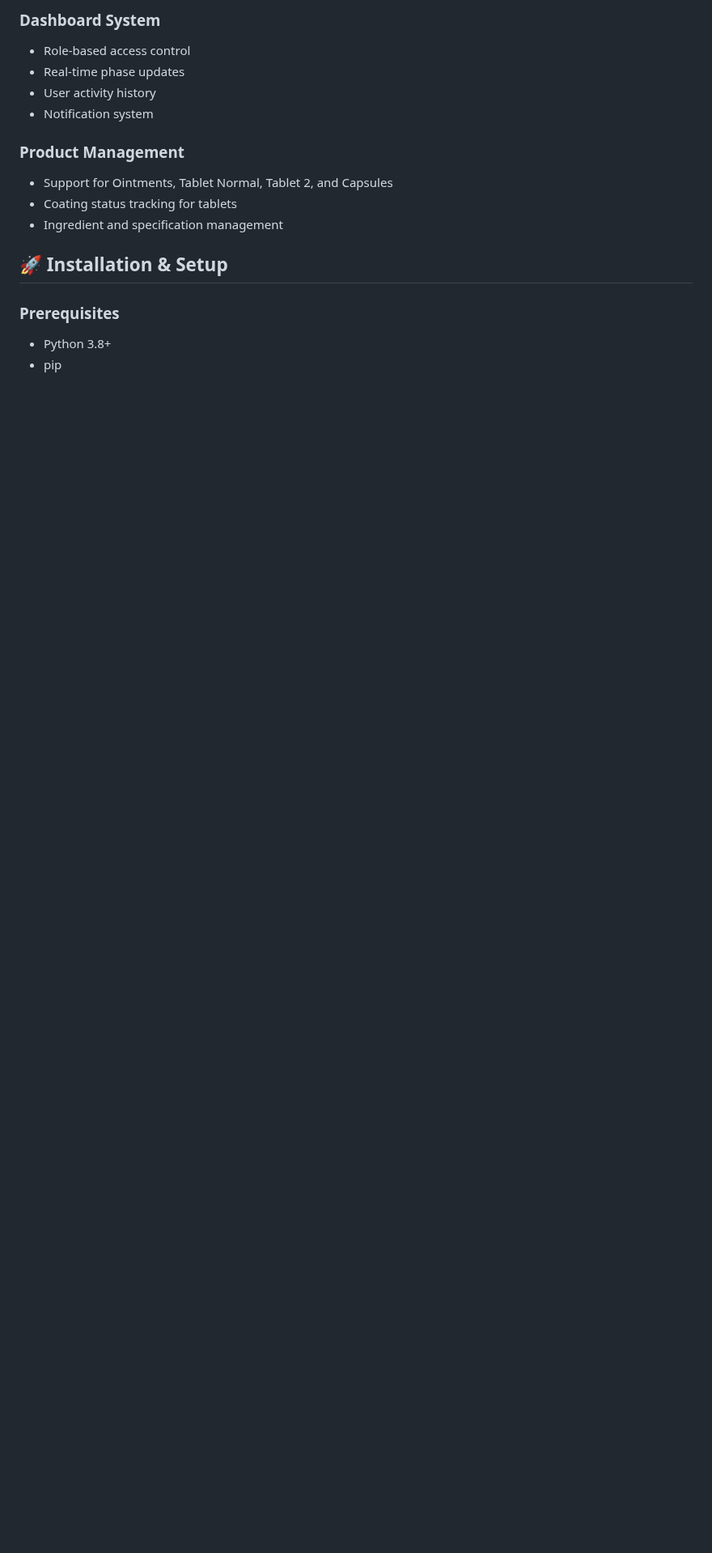
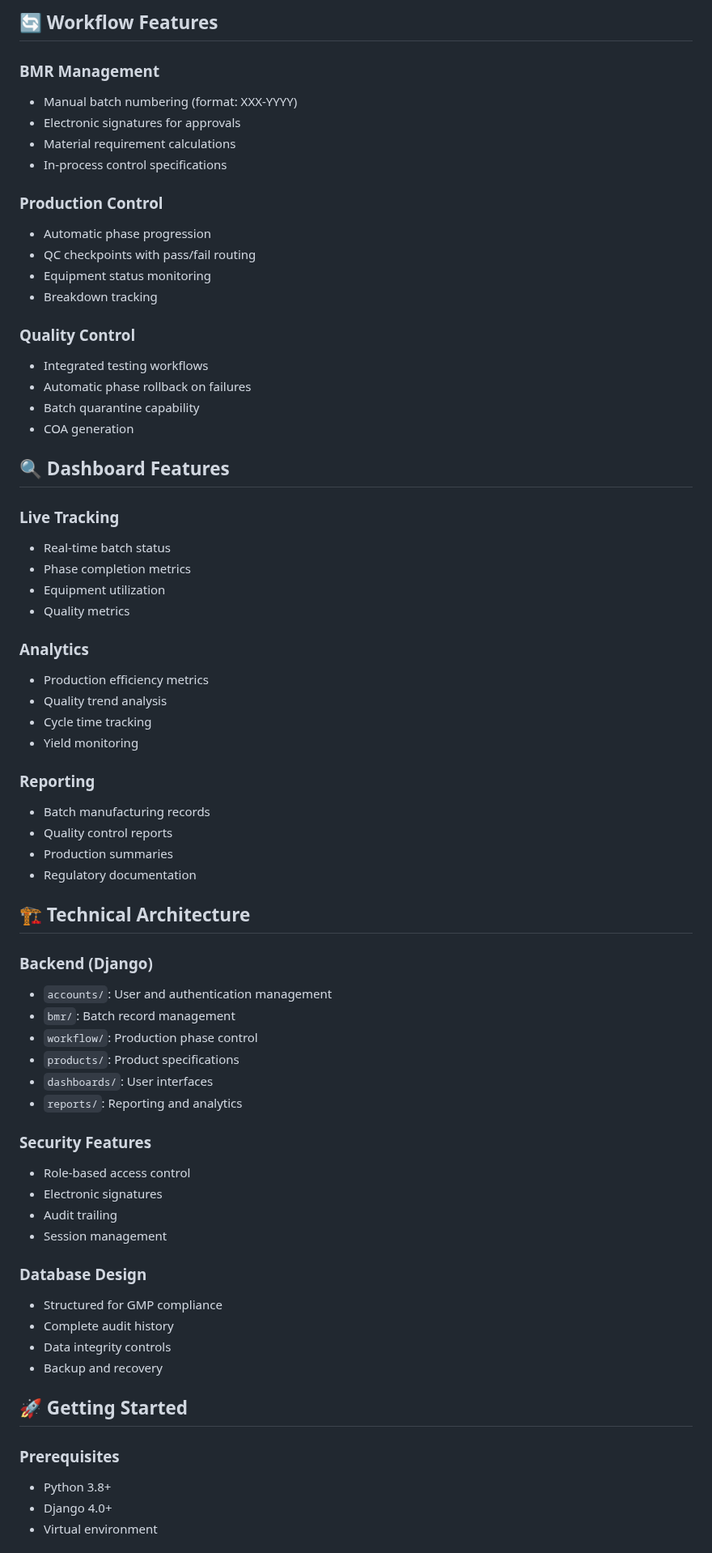
Before and after one commit to Hunter2025-gif/kpiops, a Markdown page: README.md, the part around one of its changes. Shown at 81% size. GitHub-like rendering; blank space fills up the shorter version.

```diff
--- a/README.md
+++ b/README.md
@@ -44,18 +62,70 @@ BMR Creation → Regulatory Approval → Material Dispensing → Drying → Blen
 
-### **Dashboard System**
+## 🔄 Workflow Features
+
+### BMR Management
+- Manual batch numbering (format: XXX-YYYY)
+- Electronic signatures for approvals
+- Material requirement calculations
+- In-process control specifications
+
+### Production Control
+- Automatic phase progression
+- QC checkpoints with pass/fail routing
+- Equipment status monitoring
+- Breakdown tracking
+
+### Quality Control
+- Integrated testing workflows
+- Automatic phase rollback on failures
+- Batch quarantine capability
+- COA generation
+
+## 🔍 Dashboard Features
+
+### Live Tracking
+- Real-time batch status
+- Phase completion metrics
+- Equipment utilization
+- Quality metrics
+
+### Analytics
+- Production efficiency metrics
+- Quality trend analysis
+- Cycle time tracking
+- Yield monitoring
+
+### Reporting
+- Batch manufacturing records
+- Quality control reports
+- Production summaries
+- Regulatory documentation
+
+## 🏗️ Technical Architecture
+
+### Backend (Django)
+- `accounts/`: User and authentication management
+- `bmr/`: Batch record management
+- `workflow/`: Production phase control
+- `products/`: Product specifications
+- `dashboards/`: User interfaces
+- `reports/`: Reporting and analytics
+
+### Security Features
 - Role-based access control
-- Real-time phase updates
-- User activity history
-- Notification system
+- Electronic signatures
+- Audit trailing
+- Session management
 
-### **Product Management**
-- Support for Ointments, Tablet Normal, Tablet 2, and Capsules
-- Coating status tracking for tablets
-- Ingredient and specification management
+### Database Design
+- Structured for GMP compliance
+- Complete audit history
+- Data integrity controls
+- Backup and recovery
 
-## 🚀 Installation & Setup
+## 🚀 Getting Started
 
 ### Prerequisites
 - Python 3.8+
-- pip
+- Django 4.0+
+- Virtual environment
 
```
Also changed, not shown: other parts of README.md (+72 -151 lines).
